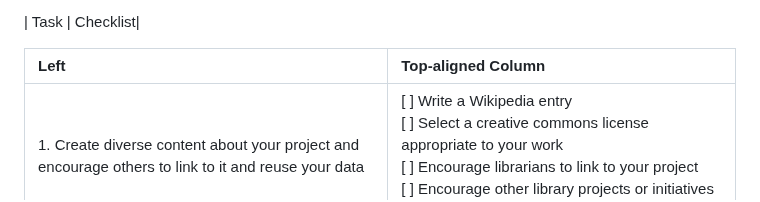
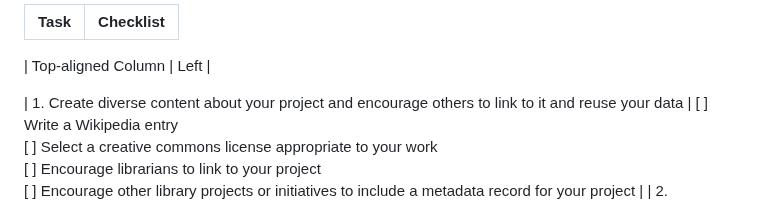
Before and after one commit to ucla-imls-open-sci/lc-multilingual-search-discovery-system, a Markdown page: episodes/action-plan.md, the part around the change. Rendered like a GitHub page.

```diff
--- a/episodes/action-plan.md
+++ b/episodes/action-plan.md
@@ -172,10 +172,10 @@ Note: Use the table below to guide your thinking process as you design your acti
 | **Promoting Your Project** | |
 
 | Task | Checklist|
+|:--------------|:--------------------------------------------------------------|
 
+| Top-aligned Column          | Left                            |
 
-| Left       | Top-aligned Column                            |
-|:--------------|:--------------------------------------------------------------|
 | 1.  Create diverse content about your project and encourage others to link to it and reuse your data | [ ] Write a Wikipedia entry<br> [ ] Select a creative commons license appropriate to your work <br> [ ] Encourage librarians to link to your project <br> [ ] Encourage other library projects or initiatives to include a metadata record for your project
 |
 | 2.  Disseminate information about your project via Listservs of professional organizations |      |
```
